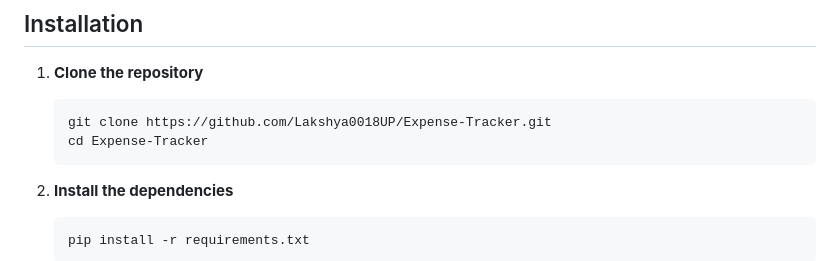
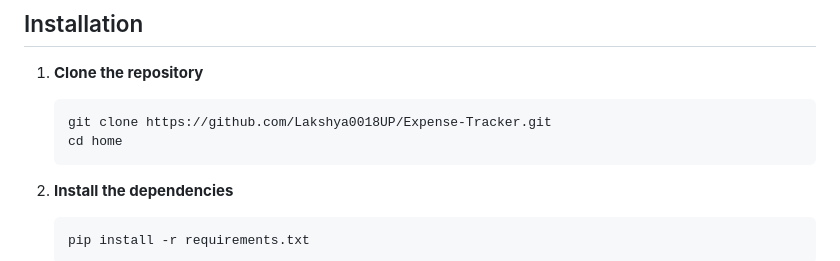
Before and after one commit to Lakshya0018UP/Expense-Tracker, a Markdown page: README.md, the part around the change. Drawn GitHub-style.

````diff
--- a/README.md
+++ b/README.md
@@ -13,7 +13,7 @@ The Expense Tracker is a Django-based application designed to help users manage
 1. **Clone the repository**
     ```sh
     git clone https://github.com/Lakshya0018UP/Expense-Tracker.git
-    cd Expense-Tracker
+    cd home
     ```
 
 2. **Install the dependencies**
````
